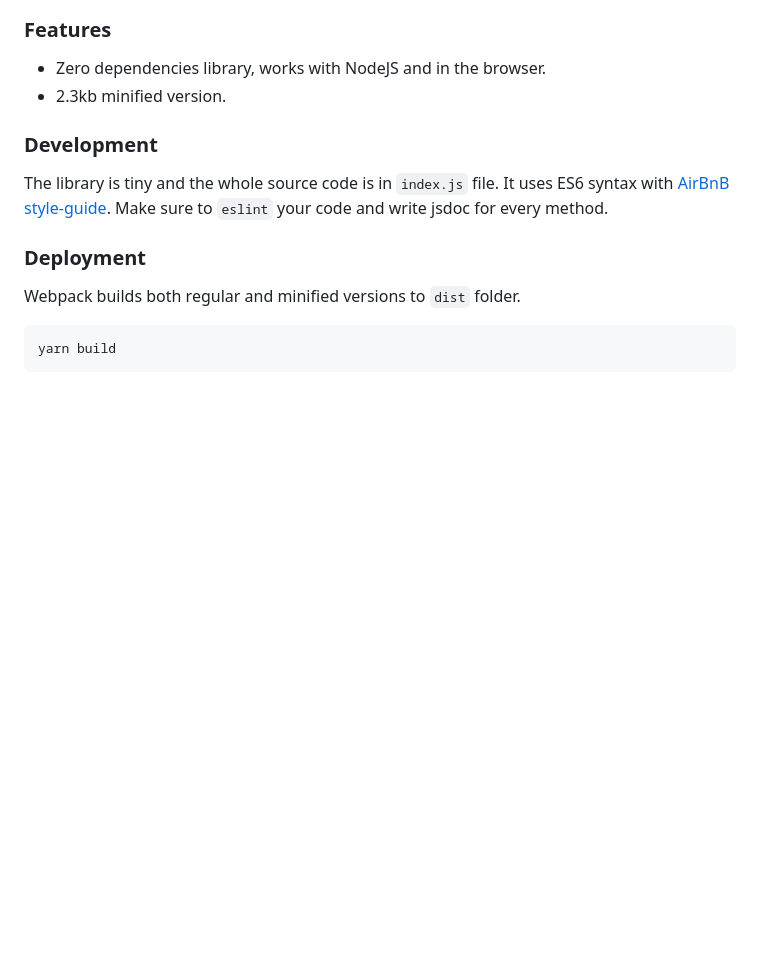
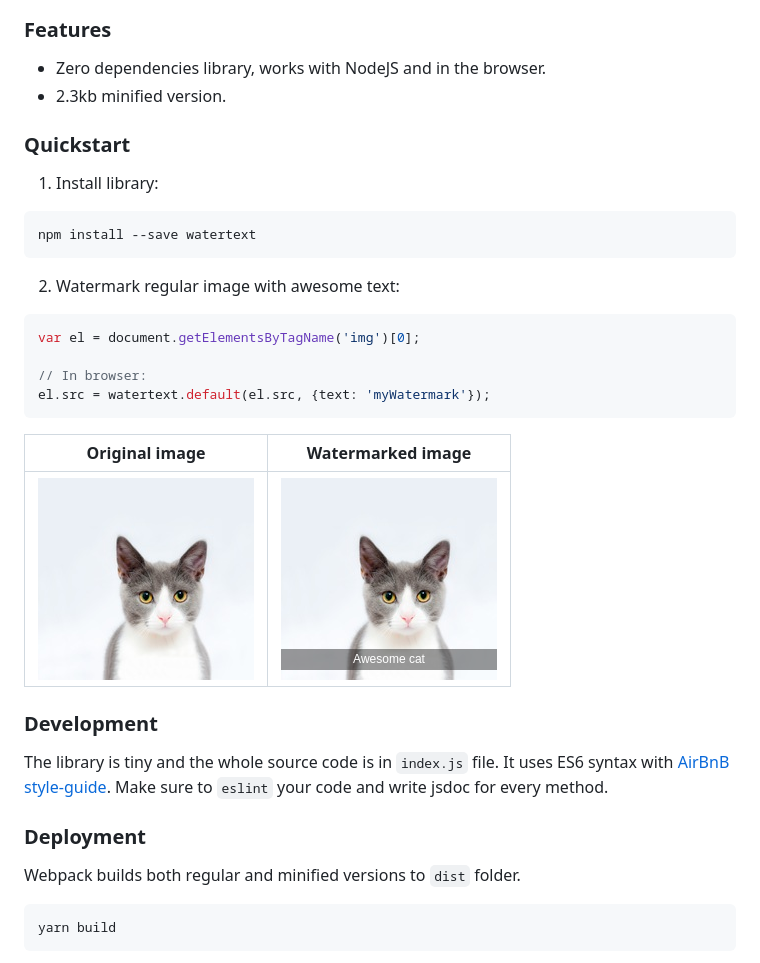
Before and after one commit to pavlov99/watertext, a Markdown page: README.md, the part around the change printed below. Drawn GitHub-style; pictures changed too: demo/watermarkedCat.jpeg (added); blank space fills up the shorter version.

Commit message:
:memo: Add quickstart example to readme

````diff
--- a/README.md
+++ b/README.md
@@ -3,6 +5,22 @@
 ### Features
 * Zero dependencies library, works with NodeJS and in the browser.
 * 2.3kb minified version.
+
+### Quickstart
+1. Install library:
+```bash
+npm install --save watertext
+```
+2. Watermark regular image with awesome text:
+```javascript
+var el = document.getElementsByTagName('img')[0];
+
+// In browser:
+el.src = watertext.default(el.src, {text: 'myWatermark'});
+```
+| Original image | Watermarked image |
+|:---:|:---:|
+| ![orig-image](./demo/cat.jpeg) | ![watermarked-image](./demo/watermarkedCat.jpeg) |
 
 ### Development
 The library is tiny and the whole source code is in `index.js` file. It uses ES6 syntax with [AirBnB style-guide](https://github.com/airbnb/javascript). Make sure to `eslint` your code and write jsdoc for every method.
````
Also changed, not shown: other parts of README.md (+2 -0 lines).
